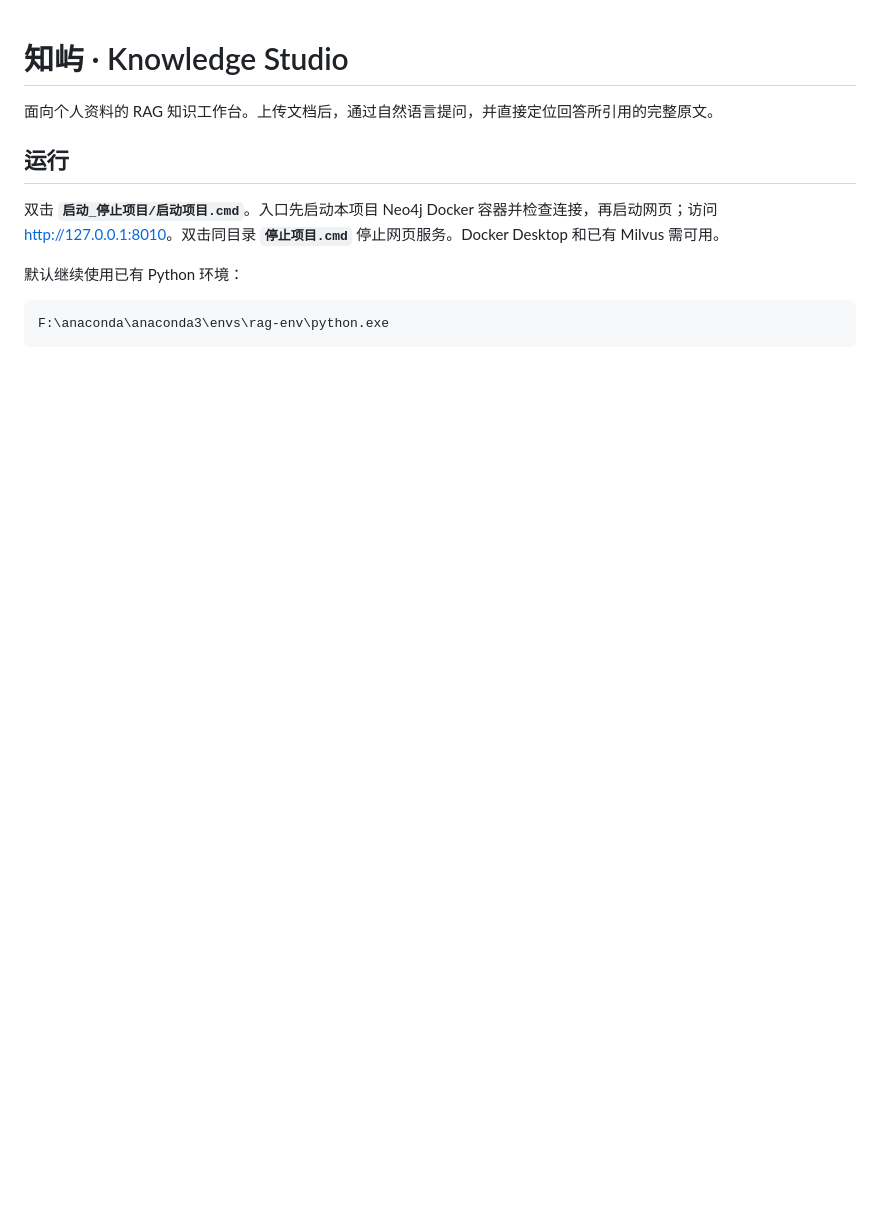
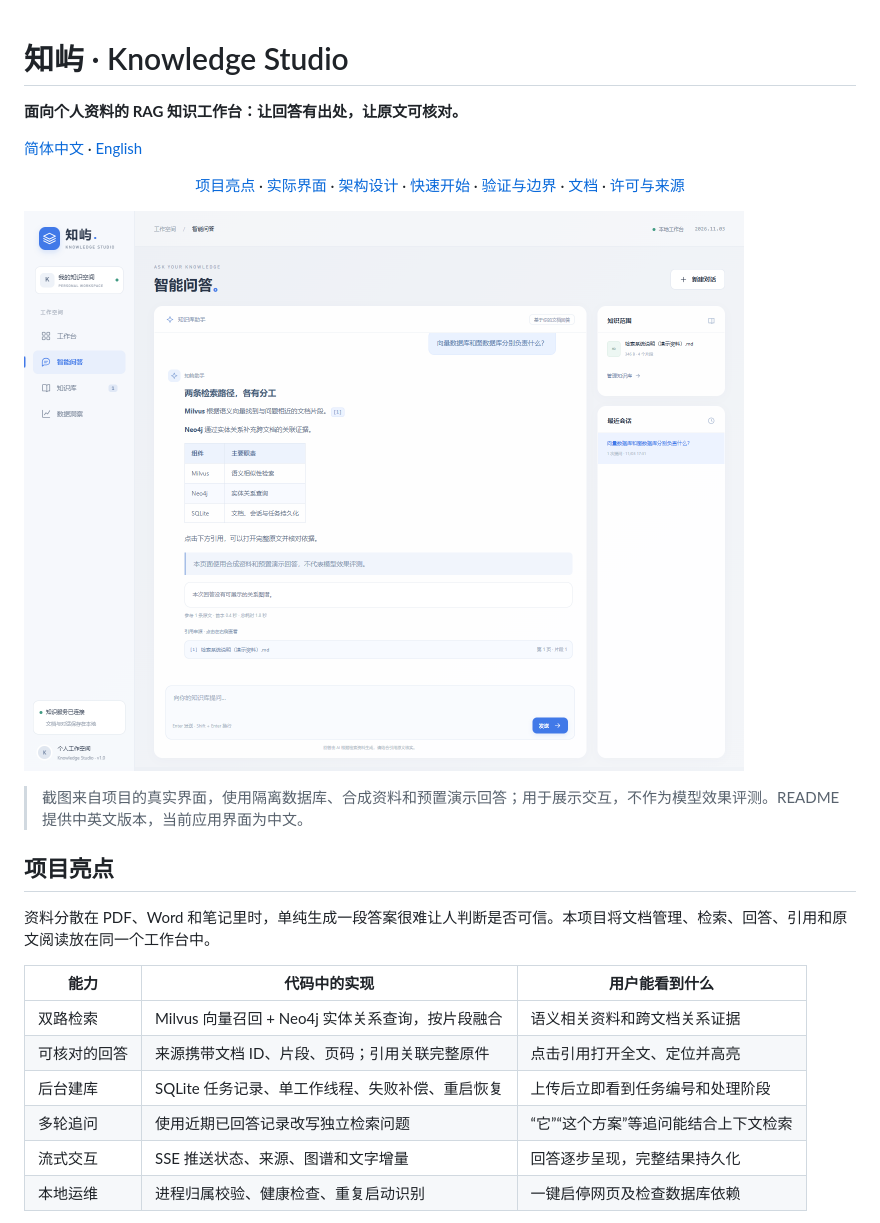
Before and after one commit to Auroral666/KB_project, a Markdown page: README.md, the part around one of its changes. Drawn GitHub-style; pictures changed too: docs/images/chat-demo.png (added); blank space fills up the shorter version.

````diff
--- a/README.md
+++ b/README.md
@@ -1,12 +1,34 @@
 # 知屿 · Knowledge Studio
 
-面向个人资料的 RAG 知识工作台。上传文档后，通过自然语言提问，并直接定位回答所引用的完整原文。
+**面向个人资料的 RAG 知识工作台：让回答有出处，让原文可核对。**
 
-## 运行
+[简体中文](README.md) · [English](README.en.md)
 
-双击 **`启动_停止项目/启动项目.cmd`**。入口先启动本项目 Neo4j Docker 容器并检查连接，再启动网页；访问 <http://127.0.0.1:8010>。双击同目录 **`停止项目.cmd`** 停止网页服务。Docker Desktop 和已有 Milvus 需可用。
+<p align="center">
+  <a href="#highlights">项目亮点</a> ·
+  <a href="#demo">实际界面</a> ·
+  <a href="#architecture">架构设计</a> ·
+  <a href="#quick-start">快速开始</a> ·
+  <a href="#validation">验证与边界</a> ·
+  <a href="#documentation">文档</a> ·
+  <a href="#license">许可与来源</a>
+</p>
 
-默认继续使用已有 Python 环境：
+![知识问答与引用界面](docs/images/chat-demo.png)
 
-```text
-F:\anaconda\anaconda3\envs\rag-env\python.exe
+> 截图来自项目的真实界面，使用隔离数据库、合成资料和预置演示回答；用于展示交互，不作为模型效果评测。README 提供中英文版本，当前应用界面为中文。
+
+<a id="highlights"></a>
+## 项目亮点
+
+资料分散在 PDF、Word 和笔记里时，单纯生成一段答案很难让人判断是否可信。本项目将文档管理、检索、回答、引用和原文阅读放在同一个工作台中。
+
+| 能力 | 代码中的实现 | 用户能看到什么 |
+| --- | --- | --- |
+| 双路检索 | Milvus 向量召回 + Neo4j 实体关系查询，按片段融合 | 语义相关资料和跨文档关系证据 |
+| 可核对的回答 | 来源携带文档 ID、片段、页码；引用关联完整原件 | 点击引用打开全文、定位并高亮 |
+| 后台建库 | SQLite 任务记录、单工作线程、失败补偿、重启恢复 | 上传后立即看到任务编号和处理阶段 |
+| 多轮追问 | 使用近期已回答记录改写独立检索问题 | “它”“这个方案”等追问能结合上下文检索 |
+| 流式交互 | SSE 推送状态、来源、图谱和文字增量 | 回答逐步呈现，完整结果持久化 |
+| 本地运维 | 进程归属校验、健康检查、重复启动识别 | 一键启停网页及检查数据库依赖 |
+
````
Also changed, not shown: other parts of README.md (+134 -63 lines), README.en.md (added, +192 -0 lines), docs/PUBLISHING.md (added, +33 -0 lines), docs/hybrid-rag.md (+1 -1 lines), docs/项目面试与演示指南.md (added, +235 -0 lines), docs/images/workspace-demo.png (added), 12 other files.
